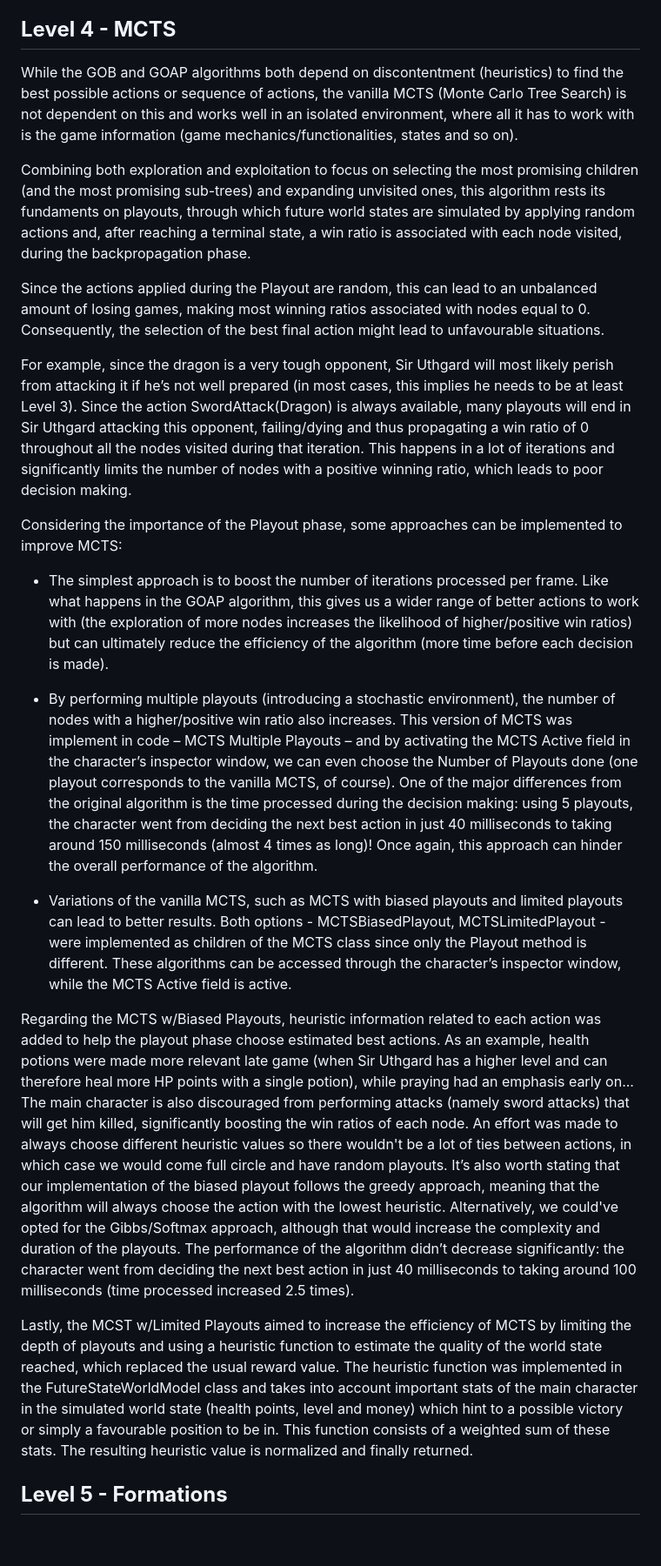
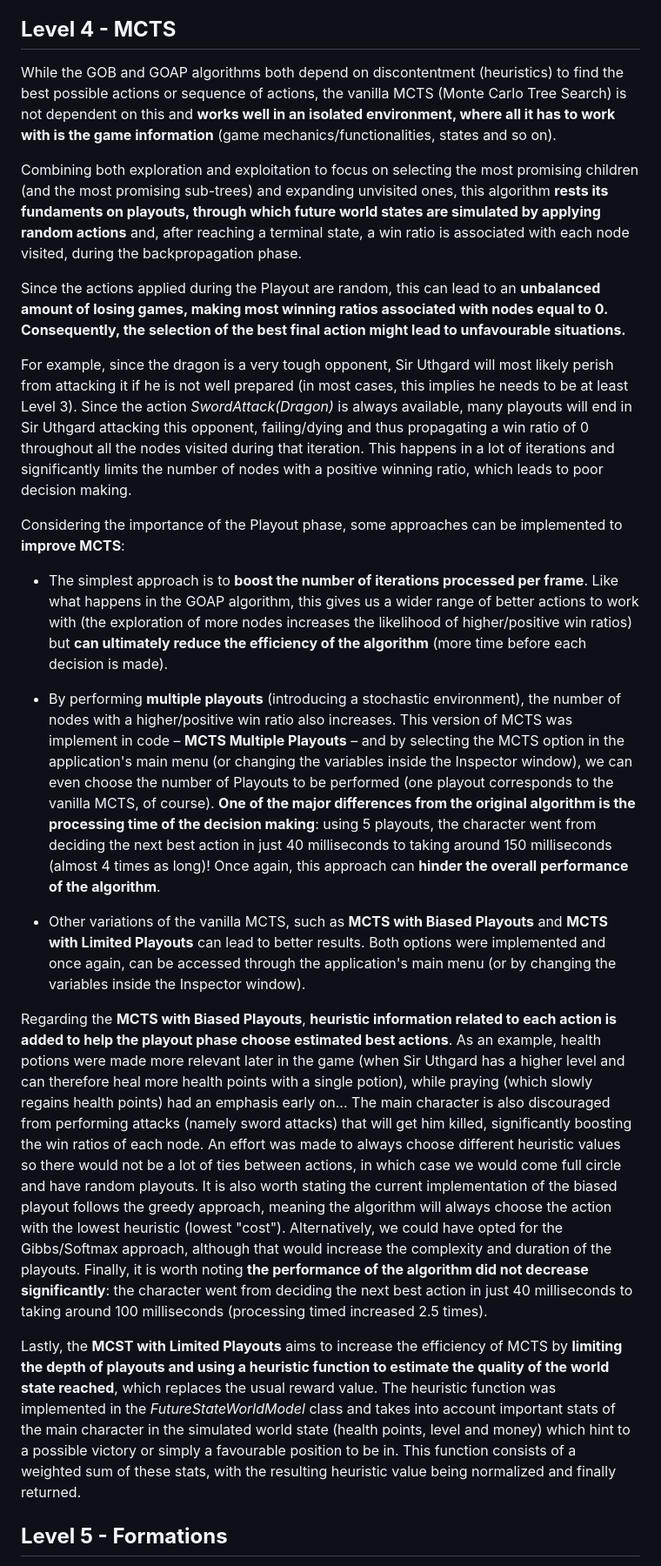
Before and after one commit to zorrocrisis/DecisionMakingInVideoGames, a Markdown page: README.md, the part around the change printed below. Shown: that part at 87% size. GitHub-like rendering; blank space fills up the shorter version.

```diff
--- a/README.md
+++ b/README.md
@@ -63,25 +64,25 @@ The **Depth Limited GOAP** algorithm eliminates some of the disadvantages of hav
 Finally, **increasing the depth limit of the algorithm also gives rise to a higher number of action combinations**, although this change **can worsen the downfalls mentioned above since the algorithm looks further into the future, which decreases the relevance of short-term actions**.
 
 ## **Level 4 - MCTS**
-While the GOB and GOAP algorithms both depend on discontentment (heuristics) to find the best possible actions or sequence of actions, the vanilla MCTS (Monte Carlo Tree Search) is not dependent on this and works well in an isolated environment, where all it has to work with is the game information (game mechanics/functionalities, states and so on).
+While the GOB and GOAP algorithms both depend on discontentment (heuristics) to find the best possible actions or sequence of actions, the vanilla MCTS (Monte Carlo Tree Search) is not dependent on this and **works well in an isolated environment, where all it has to work with is the game information** (game mechanics/functionalities, states and so on).
 
-Combining both exploration and exploitation to focus on selecting the most promising children (and the most promising sub-trees) and expanding unvisited ones, this algorithm rests its fundaments on playouts, through which future world states are simulated by applying random actions and, after reaching a terminal state, a win ratio is associated with each node visited, during the backpropagation phase.
+Combining both exploration and exploitation to focus on selecting the most promising children (and the most promising sub-trees) and expanding unvisited ones, this algorithm **rests its fundaments on playouts, through which future world states are simulated by applying random actions** and, after reaching a terminal state, a win ratio is associated with each node visited, during the backpropagation phase.
 
-Since the actions applied during the Playout are random, this can lead to an unbalanced amount of losing games, making most winning ratios associated with nodes equal to 0. Consequently, the selection of the best final action might lead to unfavourable situations.
+Since the actions applied during the Playout are random, this can lead to an **unbalanced amount of losing games, making most winning ratios associated with nodes equal to 0. Consequently, the selection of the best final action might lead to unfavourable situations.**
 
-For example, since the dragon is a very tough opponent, Sir Uthgard will most likely perish from attacking it if he’s not well prepared (in most cases, this implies he needs to be at least Level 3). Since the action SwordAttack(Dragon) is always available, many playouts will end in Sir Uthgard attacking this opponent, failing/dying and thus propagating a win ratio of 0 throughout all the nodes visited during that iteration. This happens in a lot of iterations and significantly limits the number of nodes with a positive winning ratio, which leads to poor decision making.
+For example, since the dragon is a very tough opponent, Sir Uthgard will most likely perish from attacking it if he is not well prepared (in most cases, this implies he needs to be at least Level 3). Since the action *SwordAttack(Dragon)* is always available, many playouts will end in Sir Uthgard attacking this opponent, failing/dying and thus propagating a win ratio of 0 throughout all the nodes visited during that iteration. This happens in a lot of iterations and significantly limits the number of nodes with a positive winning ratio, which leads to poor decision making.
 
-Considering the importance of the Playout phase, some approaches can be implemented to improve MCTS:
+Considering the importance of the Playout phase, some approaches can be implemented to **improve MCTS**:
 
-- The simplest approach is to boost the number of iterations processed per frame. Like what happens in the GOAP algorithm, this gives us a wider range of better actions to work with (the exploration of more nodes increases the likelihood of higher/positive win ratios) but can ultimately reduce the efficiency of the algorithm (more time before each decision is made).
+- The simplest approach is to **boost the number of iterations processed per frame**. Like what happens in the GOAP algorithm, this gives us a wider range of better actions to work with (the exploration of more nodes increases the likelihood of higher/positive win ratios) but **can ultimately reduce the efficiency of the algorithm** (more time before each decision is made).
 
-- By performing multiple playouts (introducing a stochastic environment), the number of nodes with a higher/positive win ratio also increases. This version of MCTS was implement in code – MCTS Multiple Playouts – and by activating the MCTS Active field in the character’s inspector window, we can even choose the Number of Playouts done (one playout corresponds to the vanilla MCTS, of course). One of the major differences from the original algorithm is the time processed during the decision making: using 5 playouts, the character went from deciding the next best action in just 40 milliseconds to taking around 150 milliseconds (almost 4 times as long)! Once again, this approach can hinder the overall performance of the algorithm.
+- By performing **multiple playouts** (introducing a stochastic environment), the number of nodes with a higher/positive win ratio also increases. This version of MCTS was implement in code – **MCTS Multiple Playouts** – and by selecting the MCTS option in the application's main menu (or changing the variables inside the Inspector window), we can even choose the number of Playouts to be performed (one playout corresponds to the vanilla MCTS, of course). **One of the major differences from the original algorithm is the processing time of the decision making**: using 5 playouts, the character went from deciding the next best action in just 40 milliseconds to taking around 150 milliseconds (almost 4 times as long)! Once again, this approach can **hinder the overall performance of the algorithm**.
 
-- Variations of the vanilla MCTS, such as MCTS with biased playouts and limited playouts can lead to better results. Both options - MCTSBiasedPlayout, MCTSLimitedPlayout - were implemented as children of the MCTS class since only the Playout method is different. These algorithms can be accessed through the character’s inspector window, while the MCTS Active field is active.
+- Other variations of the vanilla MCTS, such as **MCTS with Biased Playouts** and **MCTS with Limited Playouts** can lead to better results. Both options were implemented and once again, can be accessed through the application's main menu (or by changing the variables inside the Inspector window).
 
-Regarding the MCTS w/Biased Playouts, heuristic information related to each action was added to help the playout phase choose estimated best actions. As an example, health potions were made more relevant late game (when Sir Uthgard has a higher level and can therefore heal more HP points with a single potion), while praying had an emphasis early on... The main character is also discouraged from performing attacks (namely sword attacks) that will get him killed, significantly boosting the win ratios of each node. An effort was made to always choose different heuristic values so there wouldn't be a lot of ties between actions, in which case we would come full circle and have random playouts. It’s also worth stating that our implementation of the biased playout follows the greedy approach, meaning that the algorithm will always choose the action with the lowest heuristic. Alternatively, we could've opted for the Gibbs/Softmax approach, although that would increase the complexity and duration of the playouts. The performance of the algorithm didn’t decrease significantly: the character went from deciding the next best action in just 40 milliseconds to taking around 100 milliseconds (time processed increased 2.5 times).
+Regarding the **MCTS with Biased Playouts**, **heuristic information related to each action is added to help the playout phase choose estimated best actions**. As an example, health potions were made more relevant later in the game (when Sir Uthgard has a higher level and can therefore heal more health points with a single potion), while praying (which slowly regains health points) had an emphasis early on... The main character is also discouraged from performing attacks (namely sword attacks) that will get him killed, significantly boosting the win ratios of each node. An effort was made to always choose different heuristic values so there would not be a lot of ties between actions, in which case we would come full circle and have random playouts. It is also worth stating the current implementation of the biased playout follows the greedy approach, meaning the algorithm will always choose the action with the lowest heuristic (lowest "cost"). Alternatively, we could have opted for the Gibbs/Softmax approach, although that would increase the complexity and duration of the playouts. Finally, it is worth noting **the performance of the algorithm did not decrease significantly**: the character went from deciding the next best action in just 40 milliseconds to taking around 100 milliseconds (processing timed increased 2.5 times).
 
-Lastly, the MCST w/Limited Playouts aimed to increase the efficiency of MCTS by limiting the depth of playouts and using a heuristic function to estimate the quality of the world state reached, which replaced the usual reward value. The heuristic function was implemented in the FutureStateWorldModel class and takes into account important stats of the main character in the simulated world state (health points, level and money) which hint to a possible victory or simply a favourable position to be in. This function consists of a weighted sum of these stats. The resulting heuristic value is normalized and finally returned.
+Lastly, the **MCST with Limited Playouts** aims to increase the efficiency of MCTS by **limiting the depth of playouts and using a heuristic function to estimate the quality of the world state reached**, which replaces the usual reward value. The heuristic function was implemented in the *FutureStateWorldModel* class and takes into account important stats of the main character in the simulated world state (health points, level and money) which hint to a possible victory or simply a favourable position to be in. This function consists of a weighted sum of these stats, with the resulting heuristic value being normalized and finally returned.
 
 ## **Level 5 - Formations**
 To use formations, besides generating the new grid – DungeonGridFormation - one must go into the Manager’s inspector window and turn on the Using Formations option, as well as choose the type of formation wanted – Line Formation or Triangle Formation. Turning on one of theses fields without selecting the other will result in errors.
```
Also changed, not shown: other parts of README.md (+4 -3 lines).
